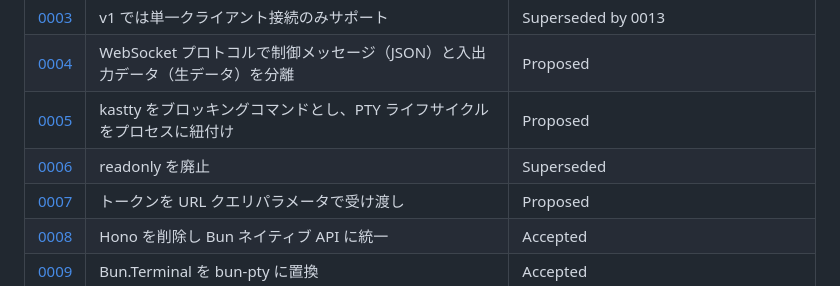
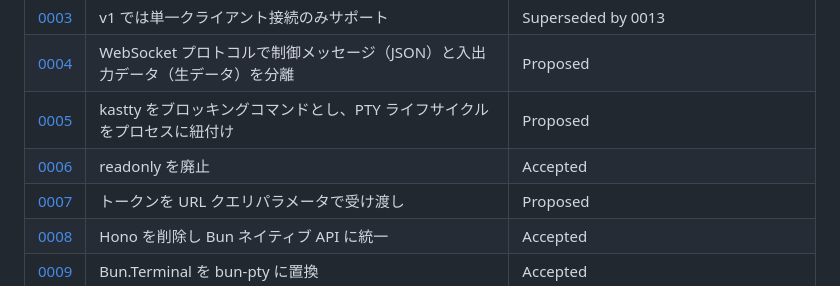
Before and after one commit to shuymn/kastty, a Markdown page: docs/plans/2026-02-24-kastty-design.md, the part around the change. Rendered like a GitHub page.

Commit message:
docs: update ADR 0006 status to Accepted

```diff
--- a/docs/plans/2026-02-24-kastty-design.md
+++ b/docs/plans/2026-02-24-kastty-design.md
@@ -420,7 +420,7 @@ v1 では kastty プロセスが生きている間 PTY を維持し、再接続
 | [0003](../adr/0003-single-client-connection.md) | v1 では単一クライアント接続のみサポート | Superseded by 0013 |
 | [0004](../adr/0004-websocket-protocol-design.md) | WebSocket プロトコルで制御メッセージ（JSON）と入出力データ（生データ）を分離 | Proposed |
 | [0005](../adr/0005-blocking-command-pty-lifecycle.md) | kastty をブロッキングコマンドとし、PTY ライフサイクルをプロセスに紐付け | Proposed |
-| [0006](../adr/0006-readonly-double-guard.md) | readonly を廃止 | Superseded |
+| [0006](../adr/0006-readonly-double-guard.md) | readonly を廃止 | Accepted |
 | [0007](../adr/0007-url-query-token.md) | トークンを URL クエリパラメータで受け渡し | Proposed |
 | [0008](../adr/0008-remove-hono-use-bun-native.md) | Hono を削除し Bun ネイティブ API に統一 | Accepted |
 | [0009](../adr/0009-replace-bun-terminal-with-bun-pty.md) | Bun.Terminal を bun-pty に置換 | Accepted |
```
